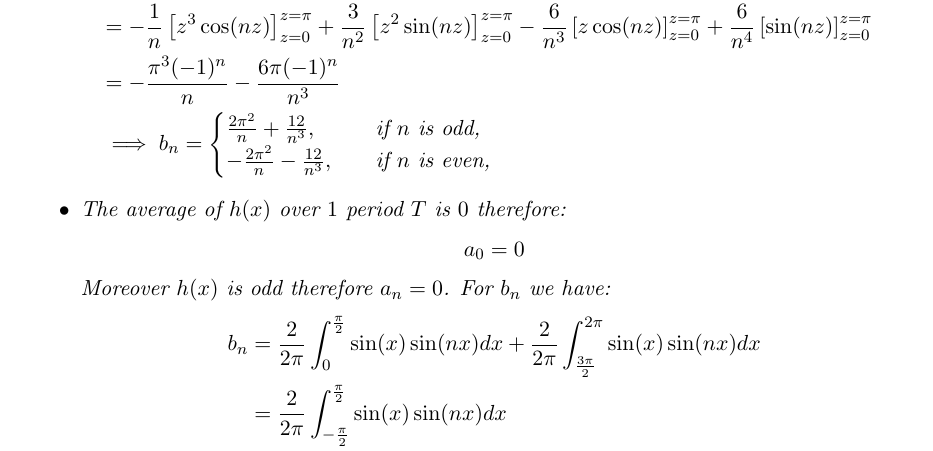
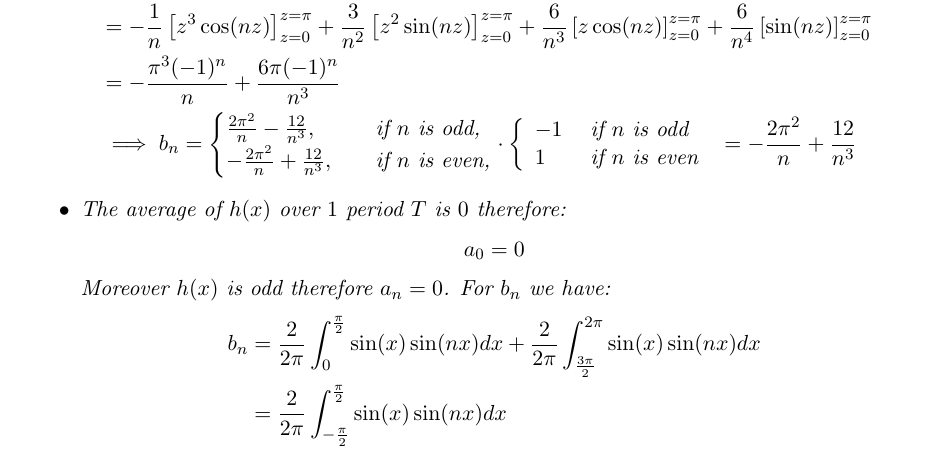
Before and after one commit to martinlicht/Ana3_EPFL2024, a LaTeX problem sheet (exercise09.tex): part of page 7 of 8, cut so that both start at the same text. Compiled offline with pdfLaTeX.

Commit message:
fixed some typo

```diff
--- a/exercise09.tex
+++ b/exercise09.tex
@@ -594,3 +594,6 @@
 	\\&\implies
             b_n =
             \begin{cases}
+            \frac{2\pi^2}{n}-\frac{12}{n^3}  ,\quad &\text{if } n\text{ is odd,}\\
+            -\frac{2\pi^2}{n}+\frac{12}{n^3}   ,\quad &\text{if } n\text{ is even,}
+            \end{cases}\cdot \left\{\begin{array}{ll} -1 & \text{ if $n$ is odd } \\ 1 & \text{ if $n$ is even } \end{array}\right. =  -\frac{2\pi^2}{n}+\frac{12}{n^3}
```
Also changed, not shown: exercise09.tex (11 more changed lines).
